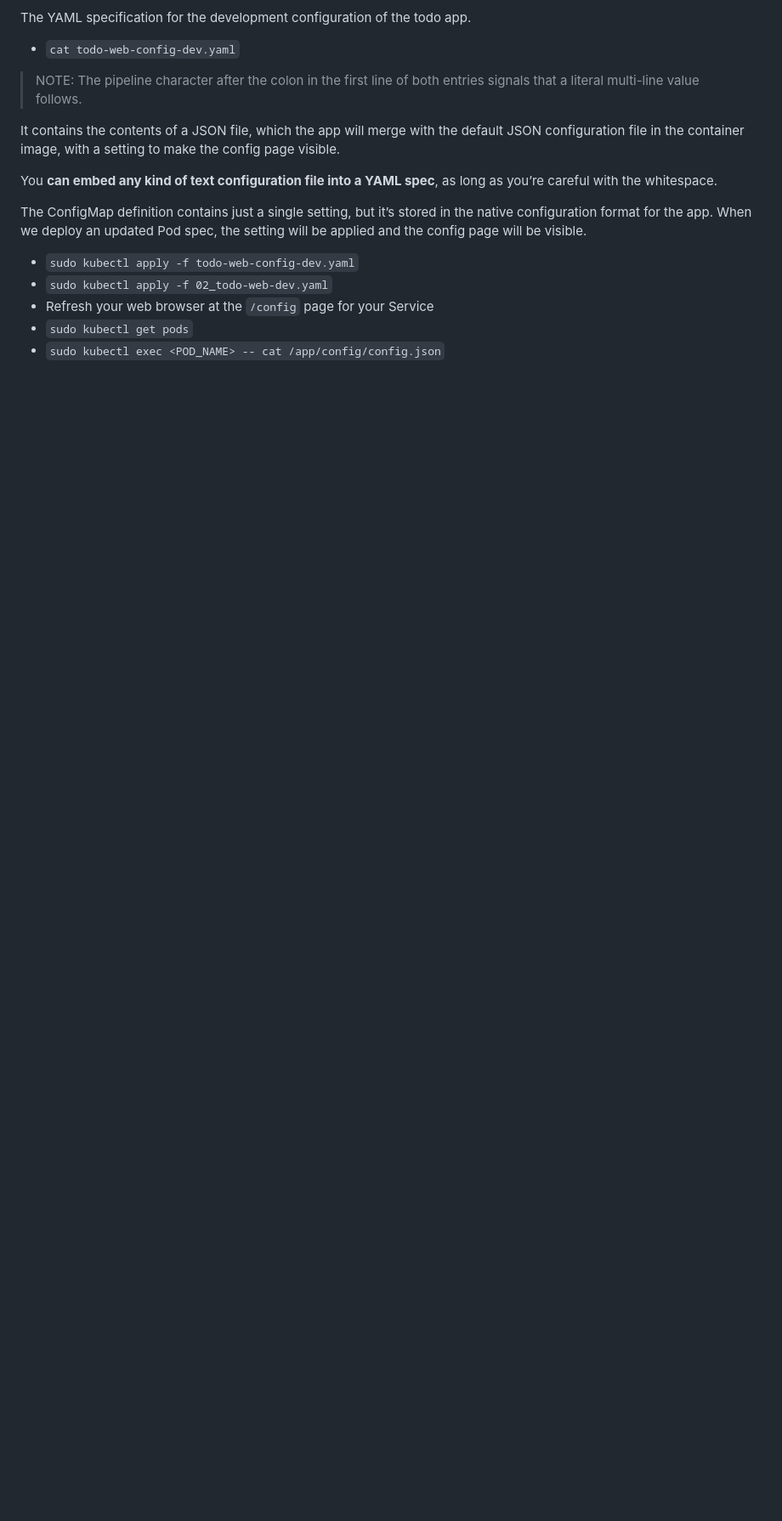
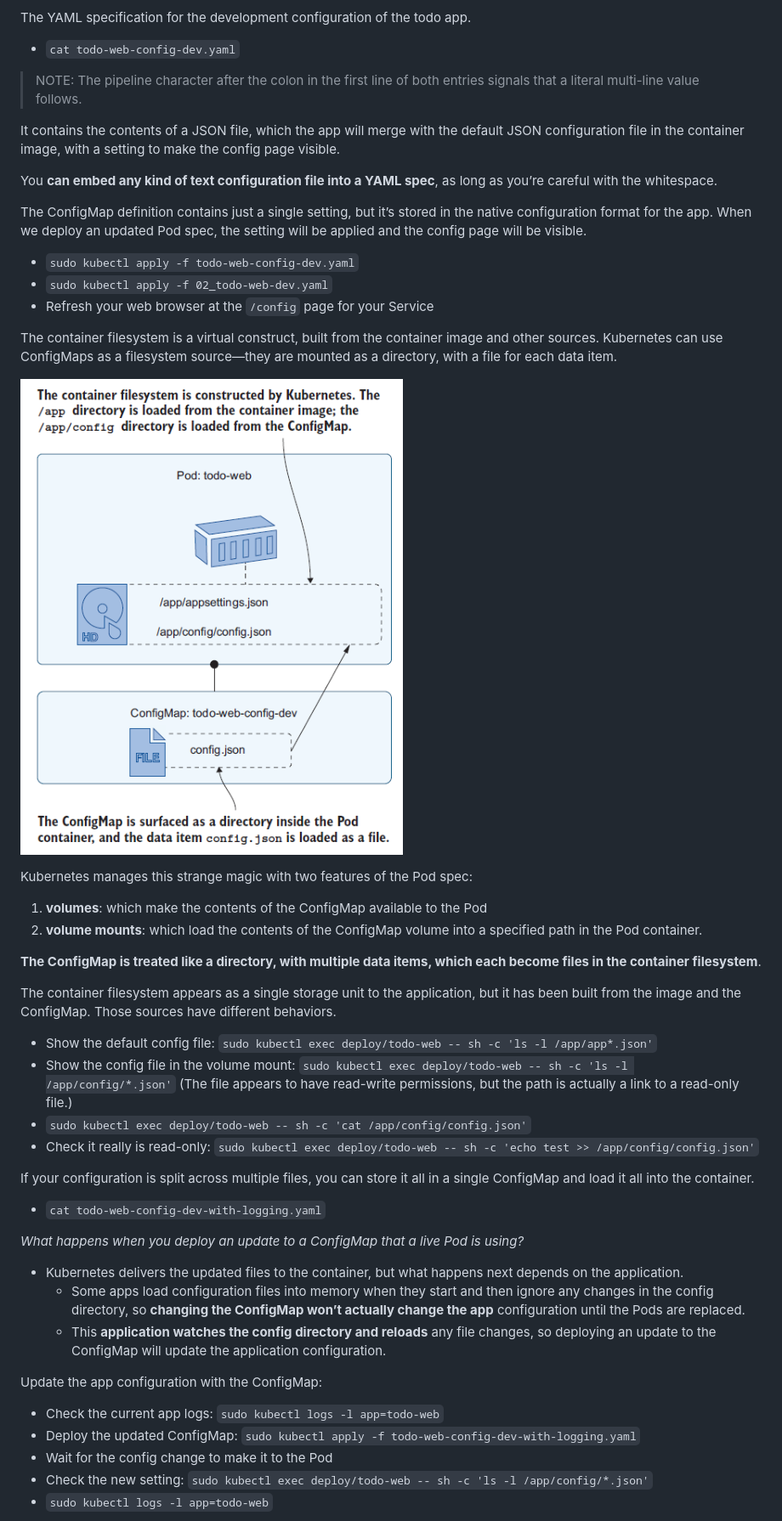
Before and after one commit to icta-tecaji/docker-kubernetes-prakticna-delavnica, a Markdown page: 23_Configuring_applications_with_ConfigMaps_and_Secrets/README.md, the part around the change printed below. Shown: that part at 85% size. Drawn GitHub-style; pictures changed too: 23_Configuring_applications_with_ConfigMaps_and_Secrets/images/img02.png (added); blank space fills up the shorter version.

Commit message:
add k8s config

```diff
--- a/23_Configuring_applications_with_ConfigMaps_and_Secrets/README.md
+++ b/23_Configuring_applications_with_ConfigMaps_and_Secrets/README.md
@@ -123,5 +123,36 @@ The ConfigMap definition contains just a single setting, but it’s stored in th
 - `sudo kubectl apply -f todo-web-config-dev.yaml`
 - `sudo kubectl apply -f 02_todo-web-dev.yaml`
 - Refresh your web browser at the `/config` page for your Service
-- `sudo kubectl get pods`
-- `sudo kubectl exec <POD_NAME> -- cat /app/config/config.json`
+
+The container filesystem is a virtual construct, built from the container image and other sources. Kubernetes can use ConfigMaps as a filesystem source—they are mounted as a directory, with a file for each data item.
+
+![ConfigMaps](./images/img02.png)
+<!-- Vir: Elton Stoneman - Learn Kubernetes in a Month of Lunches-Manning Publications (2021) -->
+
+Kubernetes manages this strange magic with two features of the Pod spec:
+1. **volumes**: which make the contents of the ConfigMap available to the Pod
+2. **volume mounts**: which load the contents of the ConfigMap volume into a specified path in the Pod container.
+
+**The ConfigMap is treated like a directory, with multiple data items, which each become files in the container filesystem**.
+
+The container filesystem appears as a single storage unit to the application, but it has been built from the image and the ConfigMap. Those sources have different behaviors.
+- Show the default config file: `sudo kubectl exec deploy/todo-web -- sh -c 'ls -l /app/app*.json'`
+- Show the config file in the volume mount: `sudo kubectl exec deploy/todo-web -- sh -c 'ls -l /app/config/*.json'` (The file appears to have read-write permissions, but the path is actually a link to a read-only file.)
+- `sudo kubectl exec deploy/todo-web -- sh -c 'cat /app/config/config.json'`
+- Check it really is read-only: `sudo kubectl exec deploy/todo-web -- sh -c 'echo test >> /app/config/config.json'`
+
+If your configuration is split across multiple files, you can store it all in a single ConfigMap and load it all into the container.
+- `cat todo-web-config-dev-with-logging.yaml`
+
+*What happens when you deploy an update to a ConfigMap that a live Pod is using?*
+- Kubernetes delivers the updated files to the container, but what happens next depends on the application.
+    - Some apps load configuration files into memory when they start and then ignore any changes in the config directory, so **changing the ConfigMap won’t actually change the app** configuration until the Pods are replaced.
+    - This **application watches the config directory and reloads** any file changes, so deploying an update to the ConfigMap will update the application configuration.
+
+Update the app configuration with the ConfigMap:
+- Check the current app logs: `sudo kubectl logs -l app=todo-web`
+- Deploy the updated ConfigMap: `sudo kubectl apply -f todo-web-config-dev-with-logging.yaml`
+- Wait for the config change to make it to the Pod
+- Check the new setting: `sudo kubectl exec deploy/todo-web -- sh -c 'ls -l /app/config/*.json'`
+- `sudo kubectl logs -l app=todo-web`
+
```
Also changed, not shown: other parts of 23_Configuring_applications_with_ConfigMaps_and_Secrets/README.md (+21 -0 lines), 4 other files.
